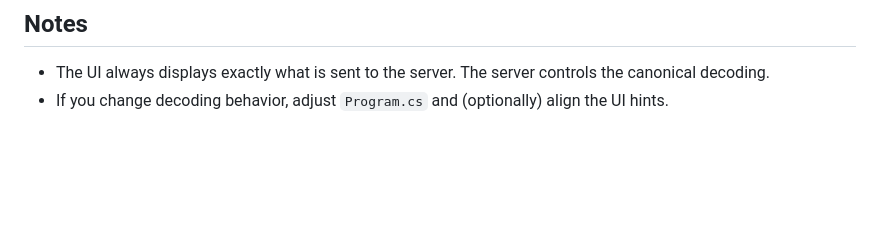
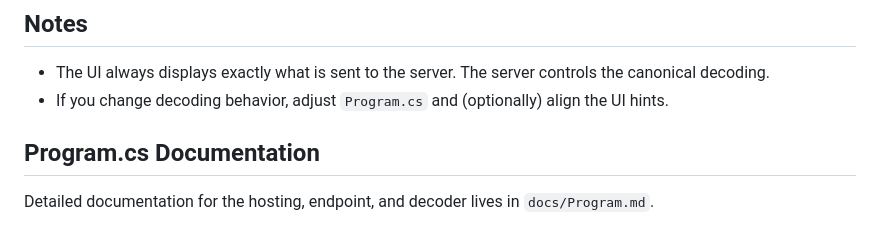
Before and after one commit to Kaung-Nyo-Lwin/Old-Phone-Pad, a Markdown page: README.md, the part around the change. Rendered like a GitHub page; blank space fills up the shorter version.

Commit message:
readme upates

```diff
--- a/README.md
+++ b/README.md
@@ -90,3 +90,7 @@ OldPhonePadWeb/
 ## Notes
 - The UI always displays exactly what is sent to the server. The server controls the canonical decoding.
 - If you change decoding behavior, adjust `Program.cs` and (optionally) align the UI hints.
+
+## Program.cs Documentation
+
+Detailed documentation for the hosting, endpoint, and decoder lives in `docs/Program.md`.
```
Also changed, not shown: docs/Program.md (added, +115 -0 lines).
